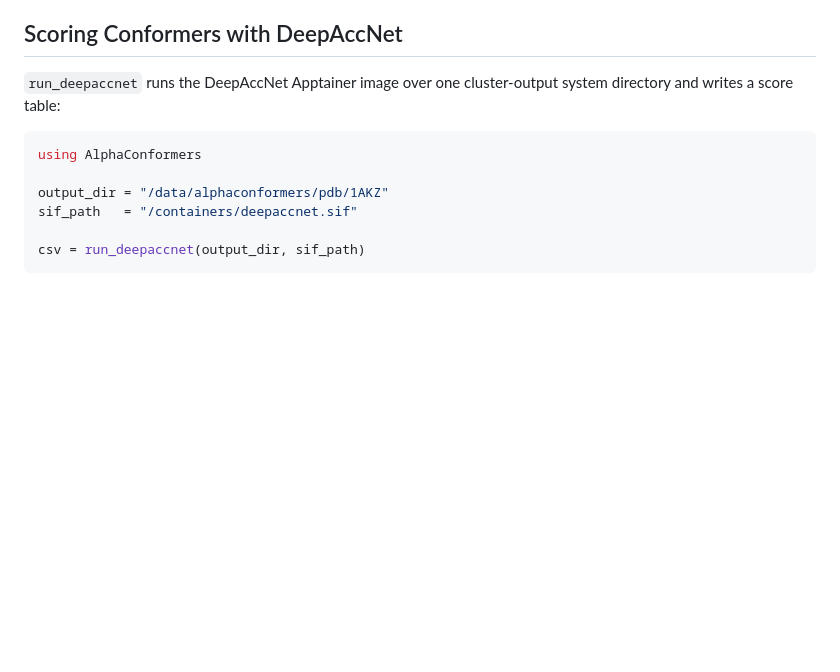
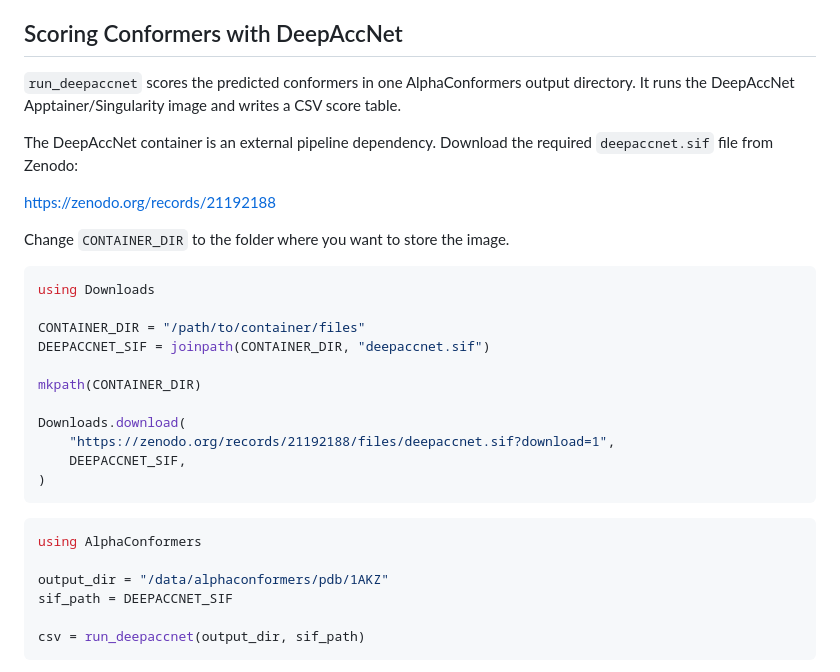
Before and after one commit to diegozea/AlphaConformers.jl, a Markdown page: README.md, the part around the change. GitHub-like rendering; blank space fills up the shorter version.

Commit message:
Update README.md to enhance DeepAccNet scoring instructions and add container setup details

````diff
--- a/README.md
+++ b/README.md
@@ -222,14 +222,36 @@ alphaconformers(;
 
 ## Scoring Conformers with DeepAccNet
 
-`run_deepaccnet` runs the DeepAccNet Apptainer image over one cluster-output system
-directory and writes a score table:
+`run_deepaccnet` scores the predicted conformers in one AlphaConformers output
+directory. It runs the DeepAccNet Apptainer/Singularity image and writes a CSV
+score table.
+
+The DeepAccNet container is an external pipeline dependency. Download the
+required `deepaccnet.sif` file from Zenodo:
+
+https://zenodo.org/records/21192188
+
+Change `CONTAINER_DIR` to the folder where you want to store the image.
+
+```julia
+using Downloads
+
+CONTAINER_DIR = "/path/to/container/files"
+DEEPACCNET_SIF = joinpath(CONTAINER_DIR, "deepaccnet.sif")
+
+mkpath(CONTAINER_DIR)
+
+Downloads.download(
+    "https://zenodo.org/records/21192188/files/deepaccnet.sif?download=1",
+    DEEPACCNET_SIF,
+)
+```
 
 ```julia
 using AlphaConformers
 
 output_dir = "/data/alphaconformers/pdb/1AKZ"
-sif_path   = "/containers/deepaccnet.sif"
+sif_path = DEEPACCNET_SIF
 
 csv = run_deepaccnet(output_dir, sif_path)
 ```
````
